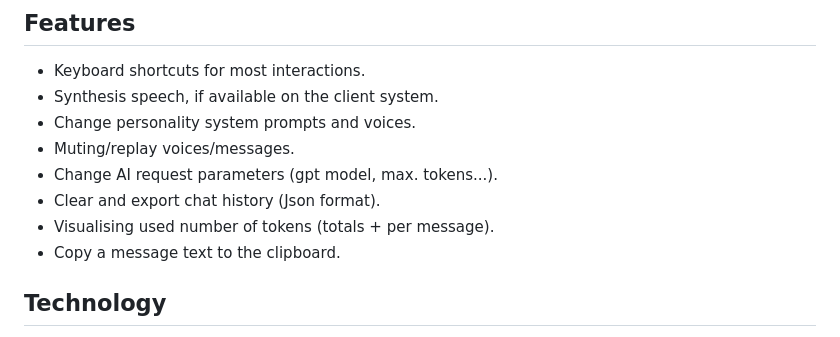
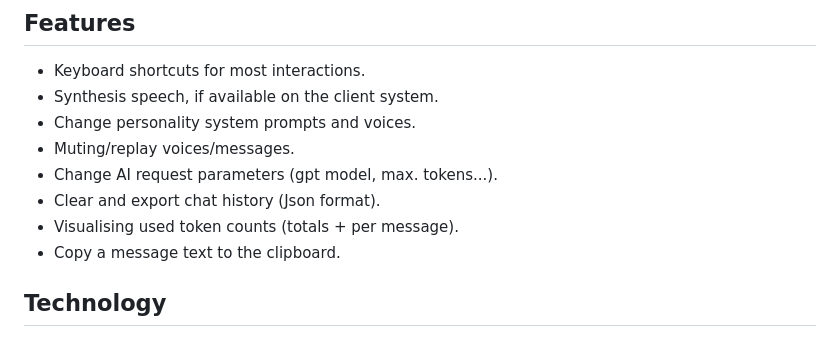
Before and after one commit to RonniKahalani/good-evil-gpt, a Markdown page: README.md, the part around the change. GitHub-like rendering.

```diff
--- a/README.md
+++ b/README.md
@@ -12,7 +12,7 @@ All you need is an OpenAI API key and you're up and running in a few minutes.
 - Muting/replay voices/messages.
 - Change AI request parameters (gpt model, max. tokens...).
 - Clear and export chat history (Json format).
-- Visualising used number of tokens (totals + per message).
+- Visualising used token counts (totals + per message).
 - Copy a message text to the clipboard.
 
 ##  Technology
```
